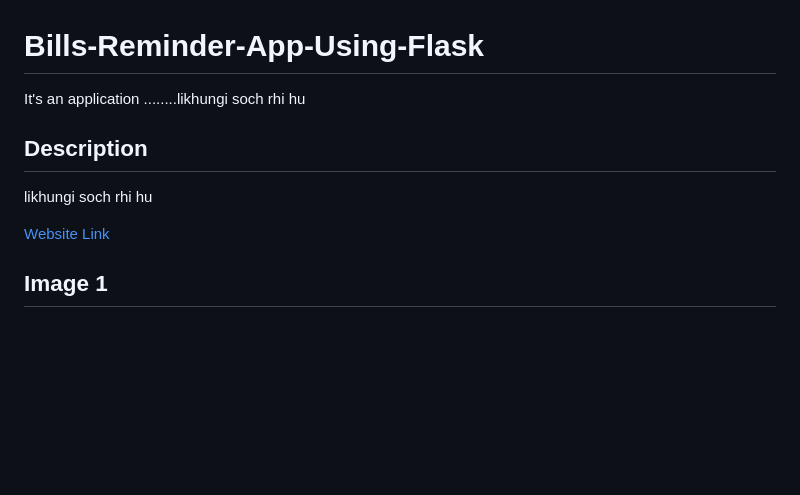
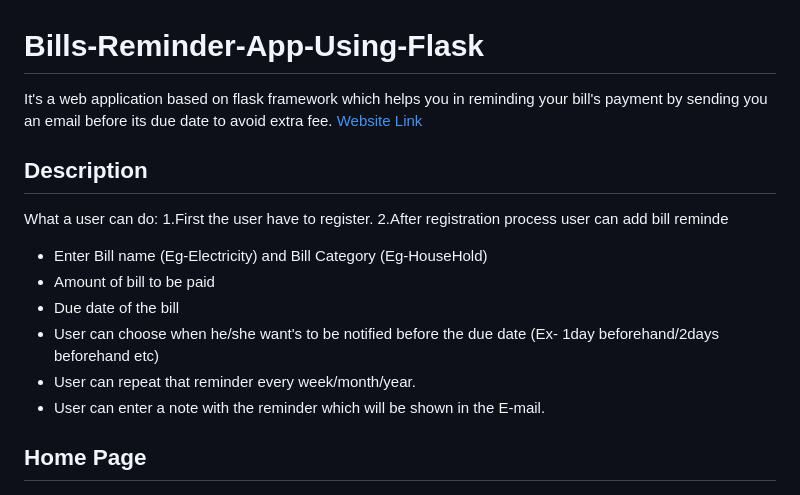
Before and after one commit to apoorva-01/Bills-Reminder-App-Using-Flask, a Markdown page: README.md, the part around one of its changes. Rendered like a GitHub page; blank space fills up the shorter version.

```diff
--- a/README.md
+++ b/README.md
@@ -1,15 +1,26 @@
 # Bills-Reminder-App-Using-Flask
 
-It's an application ........likhungi soch rhi hu
+It's a web application based on flask framework which helps you in reminding your bill's payment by sending you an email
+before its due date to avoid extra fee.
+[Website Link](https://priceless-johnson-639019.netlify.app/)
 
 ## Description
 
-likhungi soch rhi hu
-
-[Website Link](https://priceless-johnson-639019.netlify.app/)
+What a user can do:
+1.First the user have to register.
+2.After registration process user can add bill reminde
+- Enter Bill name (Eg-Electricity) and Bill Category (Eg-HouseHold)
+- Amount of bill to be paid
+- Due date of the bill
+- User can choose when he/she want's to be notified before the due date (Ex- 1day beforehand/2days beforehand etc)
+- User can repeat that reminder every week/month/year.
+- User can enter a note with the reminder which will be shown in the E-mail.
 
 
 
-## Image 1
+
+
+
+## Home Page
 ![Website Image](static/img/readme_pic1.jpg?raw=true "Title")
 <br>
```
Also changed, not shown: other parts of README.md (+15 -6 lines), static/img/readme_pic3.jpg (added), static/img/readme_pic4.jpg (added), static/img/readme_pic5.jpg (added), 10 other files.
